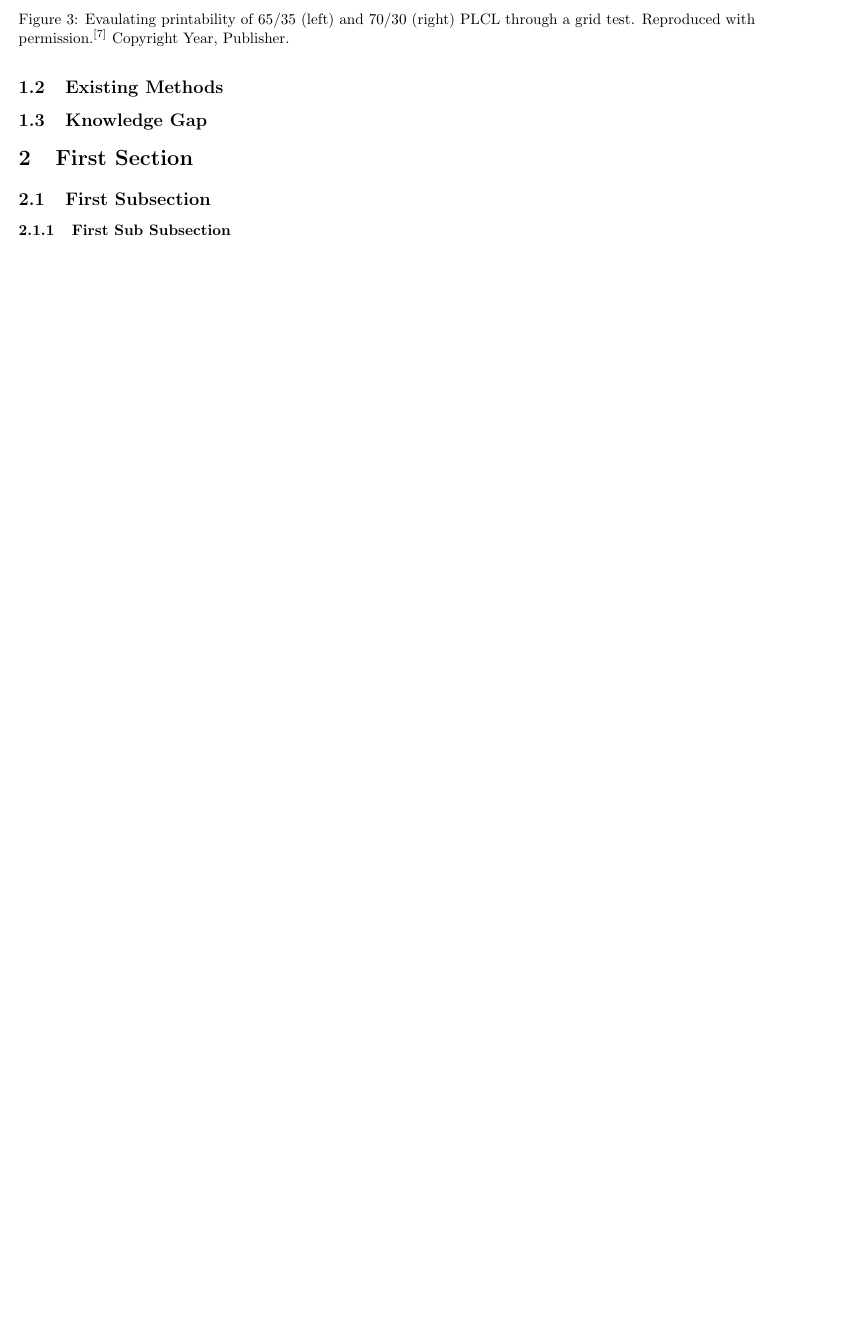
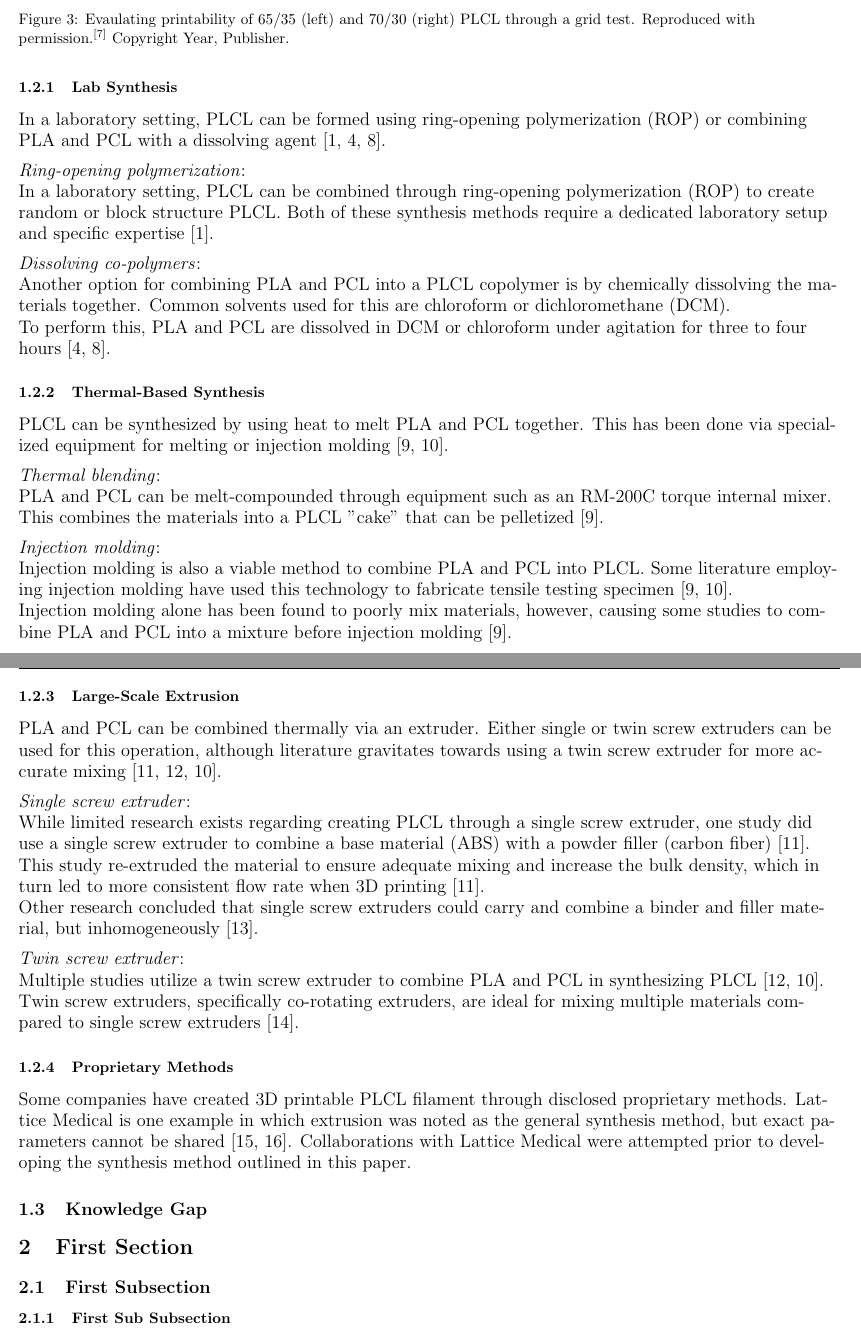
Before and after one commit to isaac-einstein36/publication_plcl_methodology, a LaTeX document (article.tex, which reads introduction.tex): part of page 4 of 10 before the commit and two parts of pages 4 and 5 of 11 after it, the two joined at a grey line, cut so that both start at the same text, the shorter picture padded with empty space. Compiled offline with pdfLaTeX.

Commit message:
Finished existing methods of introduction

```diff
--- a/introduction.tex
+++ b/introduction.tex
@@ -62,6 +62,60 @@ Performance characteristics such as 3D printability of the PLCL output are also
 \subsection{Existing Methods}
 \label{sec:introduction:existingMethods}
 
+Various methods currently exist for synthesizing PLCL including laboratory synthesis, thermal techniques, large-scale extrusion, and proprietary methods.
+
+\subsubsection{Lab Synthesis}
+\label{sec:introduction:existingMethods:labSynthesis}
+
+In a laboratory setting, PLCL can be formed using ring-opening polymerization (ROP) or combining PLA and PCL with a dissolving agent~\cite{RefWorks:RefID:303-luo2023fabrication,RefWorks:RefID:304-jeong2018mechanical,RefWorks:RefID:253-åkerlund2022effect}.
+
+\threesubsection{Ring-opening polymerization}
+
+In a laboratory setting, PLCL can be combined through ring-opening polymerization (ROP) to create random or block structure PLCL. Both of these synthesis methods require a dedicated laboratory setup and specific expertise~\cite{RefWorks:RefID:303-luo2023fabrication}.
+
+\threesubsection{Dissolving co-polymers}
+
+Another option for combining PLA and PCL into a PLCL copolymer is by chemically dissolving the materials together. Common solvents used for this are chloroform or dichloromethane (DCM).
+
+To perform this, PLA and PCL are dissolved in DCM or chloroform under agitation for three to four hours~\cite{RefWorks:RefID:304-jeong2018mechanical,RefWorks:RefID:253-åkerlund2022effect}.
+
+\subsubsection{Thermal-Based Synthesis}
+\label{sec:introduction:existingMethods:thermal}
+
+PLCL can be synthesized by using heat to melt PLA and PCL together. This has been done via specialized equipment for melting or injection molding~\cite{RefWorks:RefID:302-chen2025structure,RefWorks:RefID:251-fernández‐tena2023highimpact}.
+
+\threesubsection{Thermal blending}
+
+PLA and PCL can be melt-compounded through equipment such as an RM-200C torque internal mixer. This combines the materials into a PLCL "cake" that can be pelletized~\cite{RefWorks:RefID:302-chen2025structure}.
+
+\threesubsection{Injection molding}
+
+Injection molding is also a viable method to combine PLA and PCL into PLCL. Some literature employing injection molding have used this technology to fabricate tensile testing specimen~\cite{RefWorks:RefID:302-chen2025structure,RefWorks:RefID:251-fernández‐tena2023highimpact}.
+
+Injection molding alone has been found to poorly mix materials, however, causing some studies to combine PLA and PCL into a mixture before injection molding~\cite{RefWorks:RefID:302-chen2025structure}.
+
+\subsubsection{Large-Scale Extrusion}
+\label{sec:introduction:existingMethods:extrusion}
+
+PLA and PCL can be combined thermally via an extruder. Either single or twin screw extruders can be used for this operation, although literature gravitates towards using a twin screw extruder for more accurate mixing~\cite{RefWorks:RefID:62-ning2015additive,RefWorks:RefID:254-navarro-baena2016design,RefWorks:RefID:251-fernández‐tena2023highimpact}.
+
+\threesubsection{Single screw extruder}
+
+While limited research exists regarding creating PLCL through a single screw extruder, one study did use a single screw extruder to combine a base material (ABS) with a powder filler (carbon fiber)~\cite{RefWorks:RefID:62-ning2015additive}.
+
+This study re-extruded the material to ensure adequate mixing and increase the bulk density, which in turn led to more consistent flow rate when 3D printing~\cite{RefWorks:RefID:62-ning2015additive}.
+
+Other research concluded that single screw extruders could carry and combine a binder and filler material, but inhomogeneously~\cite{RefWorks:RefID:363-savidevelopment}.
+
+\threesubsection{Twin screw extruder}
+
+Multiple studies utilize a twin screw extruder to combine PLA and PCL in synthesizing PLCL~\cite{RefWorks:RefID:254-navarro-baena2016design,RefWorks:RefID:251-fernández‐tena2023highimpact}. Twin screw extruders, specifically co-rotating extruders, are ideal for mixing multiple materials compared to single screw extruders~\cite{RefWorks:RefID:419-twin}.
+
+\subsubsection{Proprietary Methods}
+\label{sec:introduction:existingMethods:proprietary}
+
+Some companies have created 3D printable PLCL filament through disclosed proprietary methods. Lattice Medical is one example in which extrusion was noted as the general synthesis method, but exact parameters cannot be shared~\cite{RefWorks:RefID:508-lattice,RefWorks:RefID:42-latticemedical}. Collaborations with Lattice Medical were attempted prior to developing the synthesis method outlined in this paper.
+
 \subsection{Knowledge Gap}
 \label{sec:introduction:knowledgeGap}
 
```
Also changed, not shown: reference.bib (+7 -1 lines), article.bbl, article.pdf, 6 other files.
